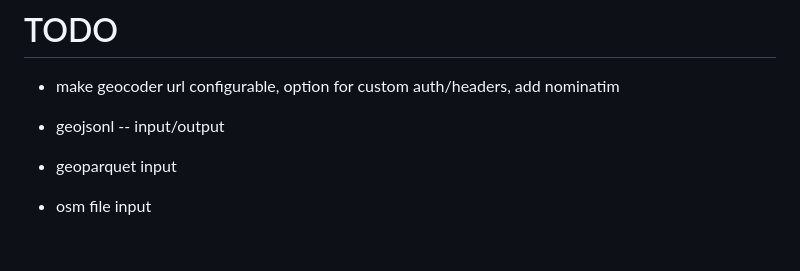
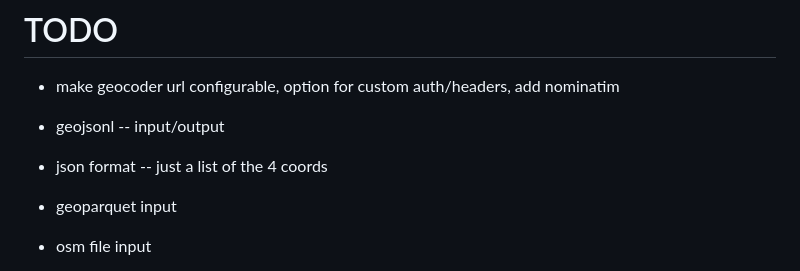
Before and after one commit to mikeocool/bbox, a Markdown page: README.md, the part around the change. Drawn GitHub-style; blank space fills up the shorter version.

```diff
--- a/README.md
+++ b/README.md
@@ -91,6 +91,7 @@ Output formats:
 # TODO
 * make geocoder url configurable, option for custom auth/headers, add nominatim
 * geojsonl -- input/output
+* json format -- just a list of the 4 coords
 * geoparquet input
 * osm file input
     * https://github.com/paulmach/osm
```
